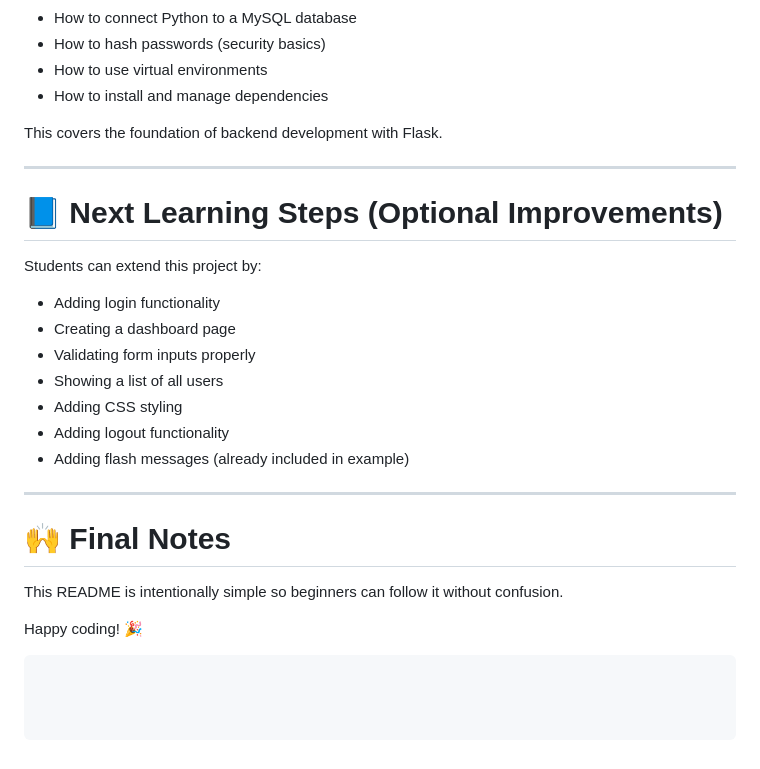
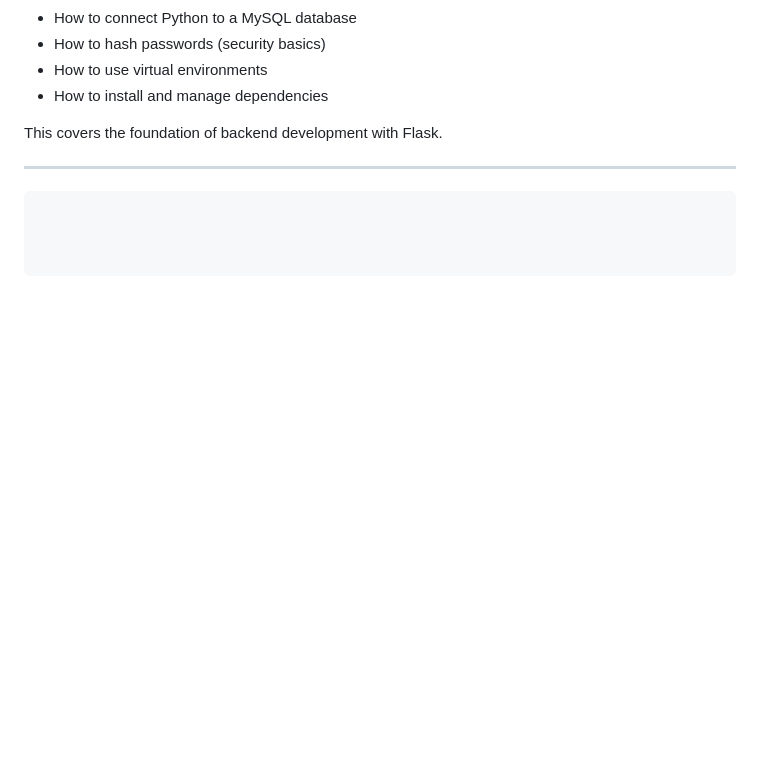
Before and after one commit to MjayCreate/CSC312-gProject, a Markdown page: README.md, the part around the change printed below. GitHub-like rendering; blank space fills up the shorter version.

````diff
--- a/README.md
+++ b/README.md
@@ -227,24 +208,4 @@ This covers the foundation of backend development with Flask.
 
 ---
 
-# 📘 Next Learning Steps (Optional Improvements)
-
-Students can extend this project by:
-
-* Adding login functionality
-* Creating a dashboard page
-* Validating form inputs properly
-* Showing a list of all users
-* Adding CSS styling
-* Adding logout functionality
-* Adding flash messages (already included in example)
-
----
-
-# 🙌 Final Notes
-
-This README is intentionally simple so beginners can follow it without confusion.
-
-Happy coding! 🎉
-
 ```
````
Also changed, not shown: other parts of README.md (+24 -43 lines).
